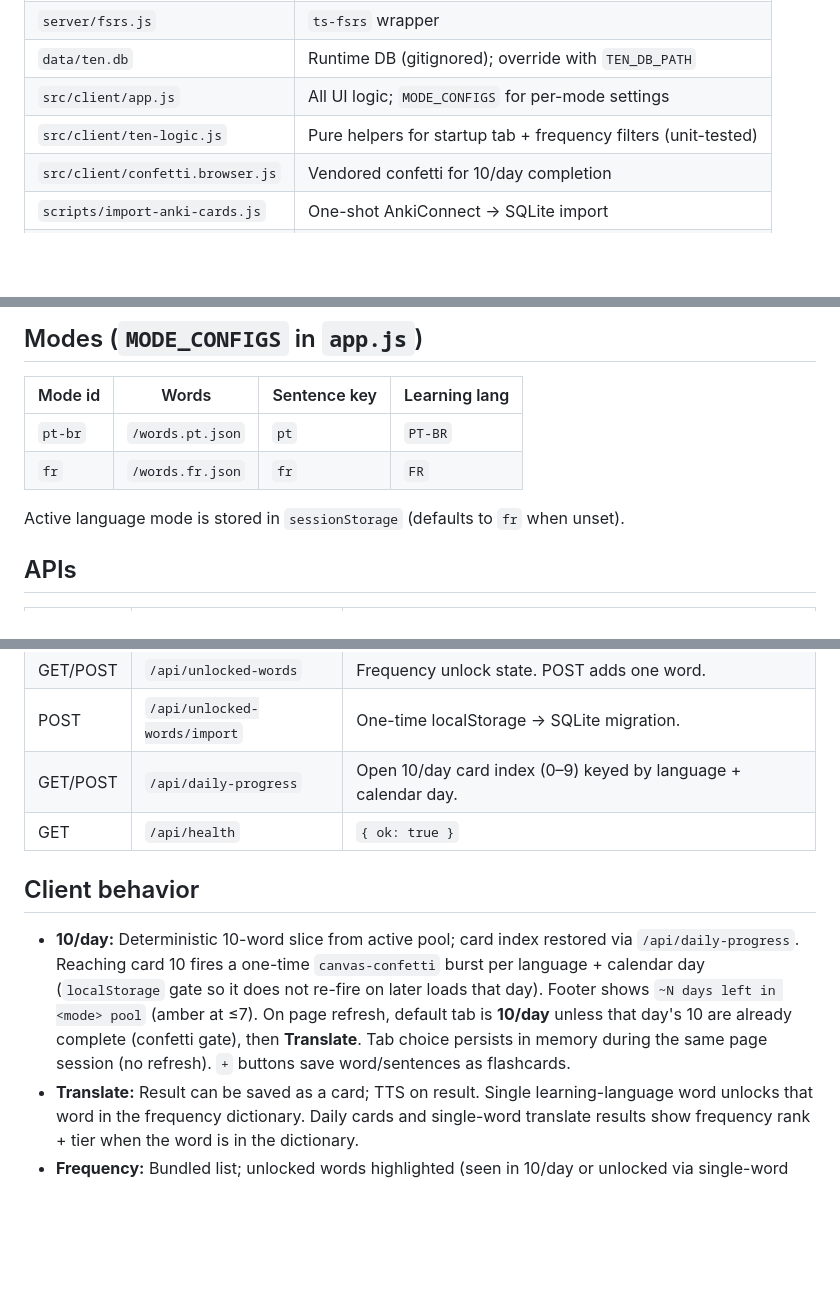
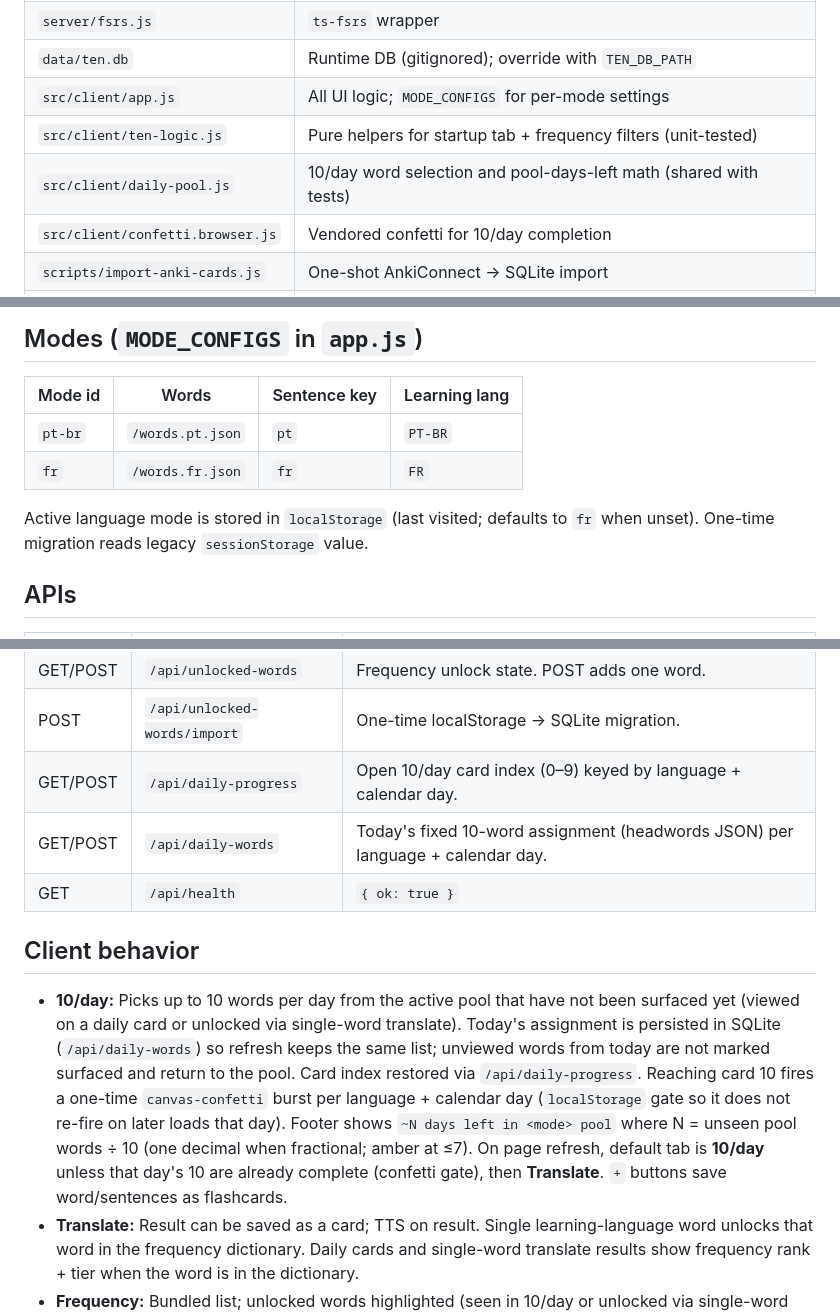
Before and after one commit to jdserenity/ten, a Markdown page: scaffold/ARCH-LLM.md, 3 parts joined by grey strips. Drawn GitHub-style; blank space fills up the shorter version.

```diff
--- a/scaffold/ARCH-LLM.md
+++ b/scaffold/ARCH-LLM.md
@@ -35,6 +35,7 @@ Dense system map for agents. Confirmed facts only. Lessons → `scaffold/PROJECT
 | `data/ten.db` | Runtime DB (gitignored); override with `TEN_DB_PATH` |
 | `src/client/app.js` | All UI logic; `MODE_CONFIGS` for per-mode settings |
 | `src/client/ten-logic.js` | Pure helpers for startup tab + frequency filters (unit-tested) |
+| `src/client/daily-pool.js` | 10/day word selection and pool-days-left math (shared with tests) |
 | `src/client/confetti.browser.js` | Vendored confetti for 10/day completion |
 | `scripts/import-anki-cards.js` | One-shot AnkiConnect → SQLite import |
 | `scripts/generate-words.js` | PT-BR pool generator → `words.pt.json` |
@@ -47,7 +48,7 @@ Dense system map for agents. Confirmed facts only. Lessons → `scaffold/PROJECT
 | `pt-br` | `/words.pt.json` | `pt` | `PT-BR` |
 | `fr` | `/words.fr.json` | `fr` | `FR` |
 
-Active language mode is stored in `sessionStorage` (defaults to `fr` when unset).
+Active language mode is stored in `localStorage` (last visited; defaults to `fr` when unset). One-time migration reads legacy `sessionStorage` value.
 
 ## APIs
 | Method | Path | Notes |
@@ -60,10 +61,11 @@ Active language mode is stored in `sessionStorage` (defaults to `fr` when unset)
 | GET/POST | `/api/unlocked-words` | Frequency unlock state. POST adds one word. |
 | POST | `/api/unlocked-words/import` | One-time localStorage → SQLite migration. |
 | GET/POST | `/api/daily-progress` | Open 10/day card index (0–9) keyed by language + calendar day. |
+| GET/POST | `/api/daily-words` | Today's fixed 10-word assignment (headwords JSON) per language + calendar day. |
 | GET | `/api/health` | `{ ok: true }` |
 
 ## Client behavior
-- **10/day:** Deterministic 10-word slice from active pool; card index restored via `/api/daily-progress`. Reaching card 10 fires a one-time `canvas-confetti` burst per language + calendar day (`localStorage` gate so it does not re-fire on later loads that day). Footer shows `~N days left in <mode> pool` (amber at ≤7). On page refresh, default tab is **10/day** unless that day's 10 are already complete (confetti gate), then **Translate**. Tab choice persists in memory during the same page session (no refresh). `+` buttons save word/sentences as flashcards.
+- **10/day:** Picks up to 10 words per day from the active pool that have not been surfaced yet (viewed on a daily card or unlocked via single-word translate). Today's assignment is persisted in SQLite (`/api/daily-words`) so refresh keeps the same list; unviewed words from today are not marked surfaced and return to the pool. Card index restored via `/api/daily-progress`. Reaching card 10 fires a one-time `canvas-confetti` burst per language + calendar day (`localStorage` gate so it does not re-fire on later loads that day). Footer shows `~N days left in <mode> pool` where N = unseen pool words ÷ 10 (one decimal when fractional; amber at ≤7). On page refresh, default tab is **10/day** unless that day's 10 are already complete (confetti gate), then **Translate**. `+` buttons save word/sentences as flashcards.
 - **Translate:** Result can be saved as a card; TTS on result. Single learning-language word unlocks that word in the frequency dictionary. Daily cards and single-word translate results show frequency rank + tier when the word is in the dictionary.
 - **Frequency:** Bundled list; unlocked words highlighted (seen in 10/day or unlocked via single-word translate). Summary cards: **Unlocked** (left) and **Not learned** (right); tap either to filter that pool, tap again to show all. Default list on refresh is the full pool. Tap word → live translate (learning language → English) inline.
 - **Review:** Loads queue from `/api/cards/queue`; grades via `/api/cards/:id/answer`. Learning language on Back; English on Front for word cards; sentence cards use EN front / L2 back.
```
Also changed, not shown: other parts of scaffold/ARCH-LLM.md (+1 -0 lines), scaffold/ARCH-HUMAN.md (+2 -2 lines).
